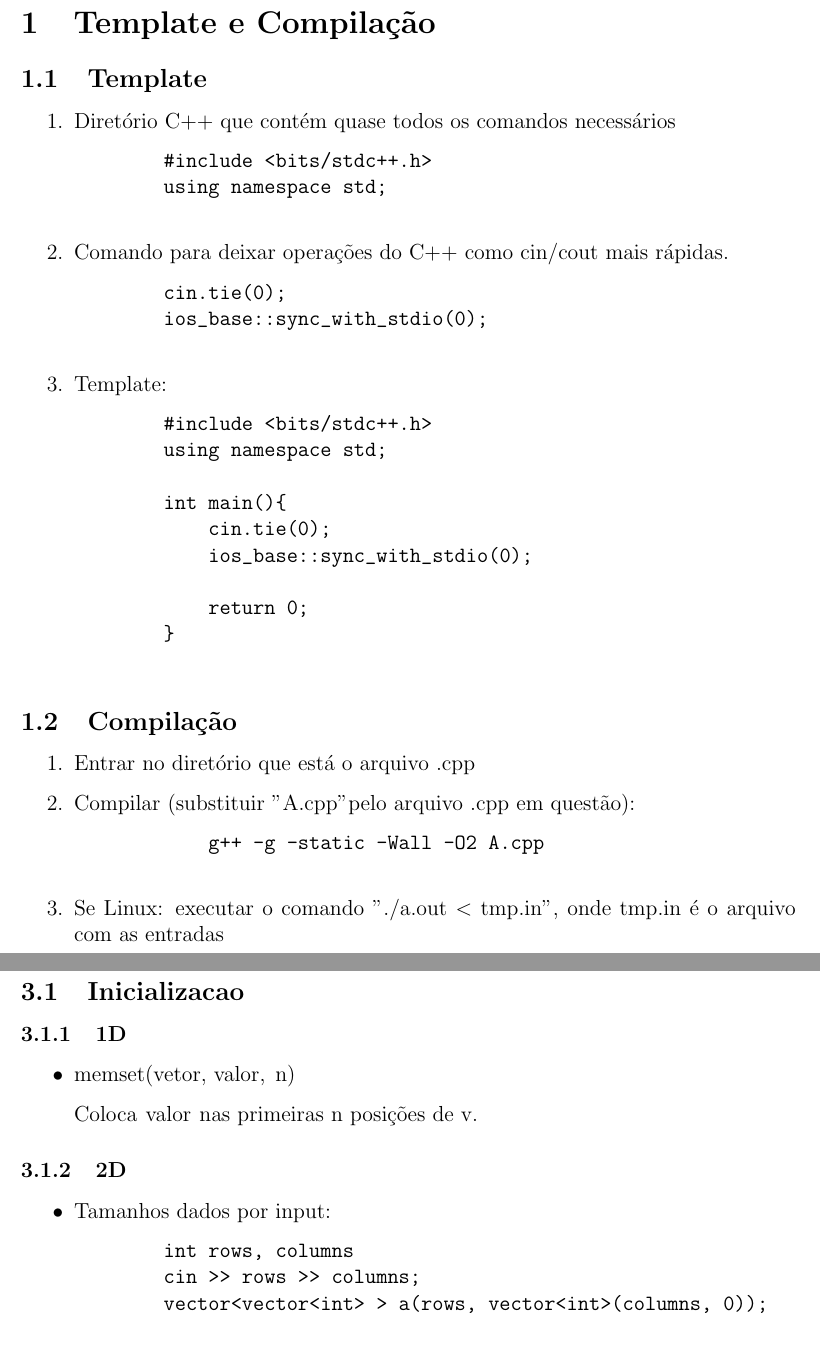
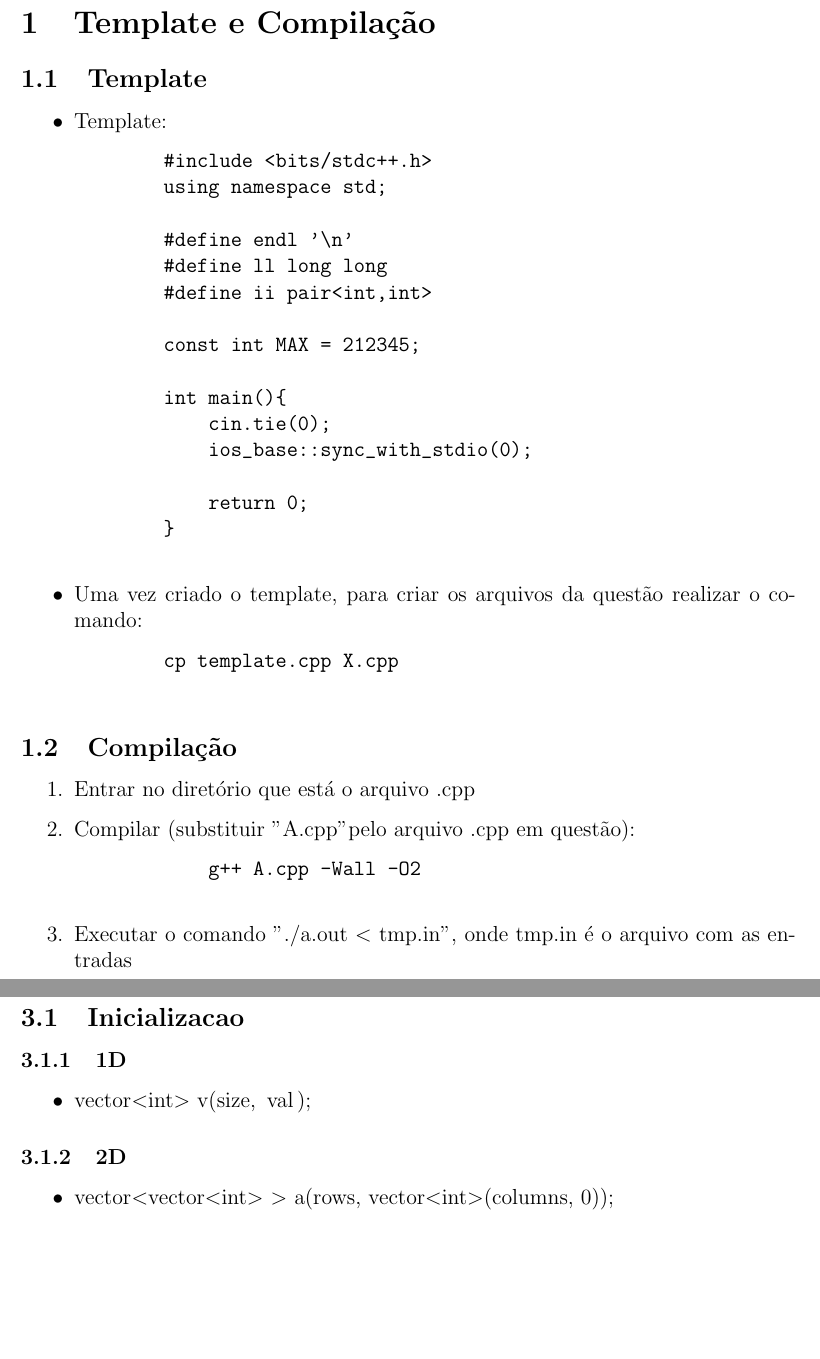
Before and after one commit to henriez/cdp_docs, a LaTeX document (main.tex, which reads 1_template_e_compilacao/main.tex, 3_vetores/main.tex): two parts of pages 4 and 7 of 29, joined at a grey line, cut so that both start at the same text, the shorter picture padded with empty space. Compiled offline with pdfLaTeX.

Commit message:
changes to template & vector

```diff
--- a/1_template_e_compilacao/main.tex
+++ b/1_template_e_compilacao/main.tex
@@ -1,20 +1,16 @@
 \section{Template e Compilação}
 \subsection{Template}
-\begin{enumerate}
-    \item Diretório C++ que contém quase todos os comandos necessários
-        \begin{verbatim}
-        #include <bits/stdc++.h>
-        using namespace std;
-        \end{verbatim}
-    \item Comando para deixar operações do C++ como cin/cout mais rápidas.
-        \begin{verbatim}
-        cin.tie(0);
-        ios_base::sync_with_stdio(0);
-        \end{verbatim}
+\begin{itemize}
     \item Template:
     \begin{verbatim}
         #include <bits/stdc++.h>
         using namespace std;
+
+        #define endl '\n'
+        #define ll long long
+        #define ii pair<int,int>
+
+        const int MAX = 212345;
 
         int main(){
             cin.tie(0);
@@ -23,17 +19,21 @@
             return 0;
         }
     \end{verbatim}
+    \item Uma vez criado o template, para criar os arquivos da questão realizar o comando:
+    \begin{verbatim}
+        cp template.cpp X.cpp
+    \end{verbatim}
 
-\end{enumerate}
+\end{itemize}
 
 \subsection{Compilação}
     \begin{enumerate}
         \item Entrar no diretório que está o arquivo .cpp
         \item Compilar (substituir "A.cpp" pelo arquivo .cpp em questão):
         \begin{verbatim}
-            g++ -g -static -Wall -O2 A.cpp
+            g++ A.cpp -Wall -O2
         \end{verbatim}
-        \item Se Linux: executar o comando "./a.out $<$ tmp.in", onde tmp.in é o arquivo com as entradas\\
+        \item Executar o comando "./a.out $<$ tmp.in", onde tmp.in é o arquivo com as entradas\\
     \end{enumerate}
 \pagebreak
 %%%%%%%%%%%%%%%%%%%%%%%%%%%%%%%%%%%%%%%%%%%%%%%%%%%%%%%%%%%%%%%%%%%%%%%%%%%%%%%%%%%%%%%%%
--- a/3_vetores/main.tex
+++ b/3_vetores/main.tex
@@ -3,19 +3,12 @@
 \subsection{Inicializacao}
 \subsubsection{1D}
 \begin{itemize}
-    \item \lstinline{memset(vetor, valor, n)}
-        \par Coloca \lstinline{valor} nas primeiras \lstinline{n} posições de \lstinline{v}.
+    \item \lstinline{vector<int> v(size, val);}
 \end{itemize}
 
 \subsubsection{2D}
 \begin{itemize}
-    \item Tamanhos dados por input:
-    \begin{verbatim}
-        int rows, columns
-        cin >> rows >> columns;
-        vector<vector<int> > a(rows, vector<int>(columns, 0));
-
-    \end{verbatim}
+    \item \lstinline{vector<vector<int> > a(rows, vector<int>(columns, 0));}
 \end{itemize}
 
 \subsection{Difference Array}
```
